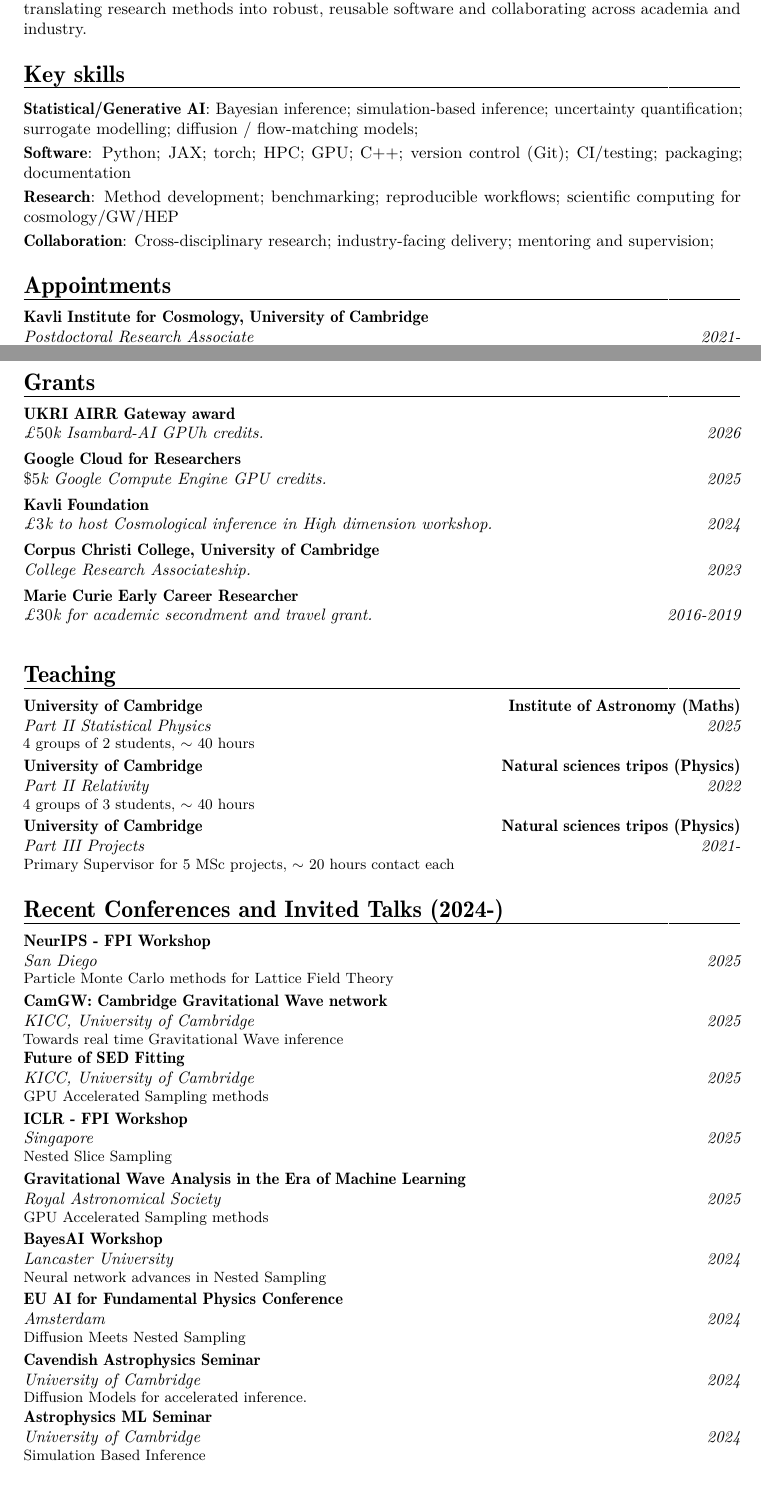
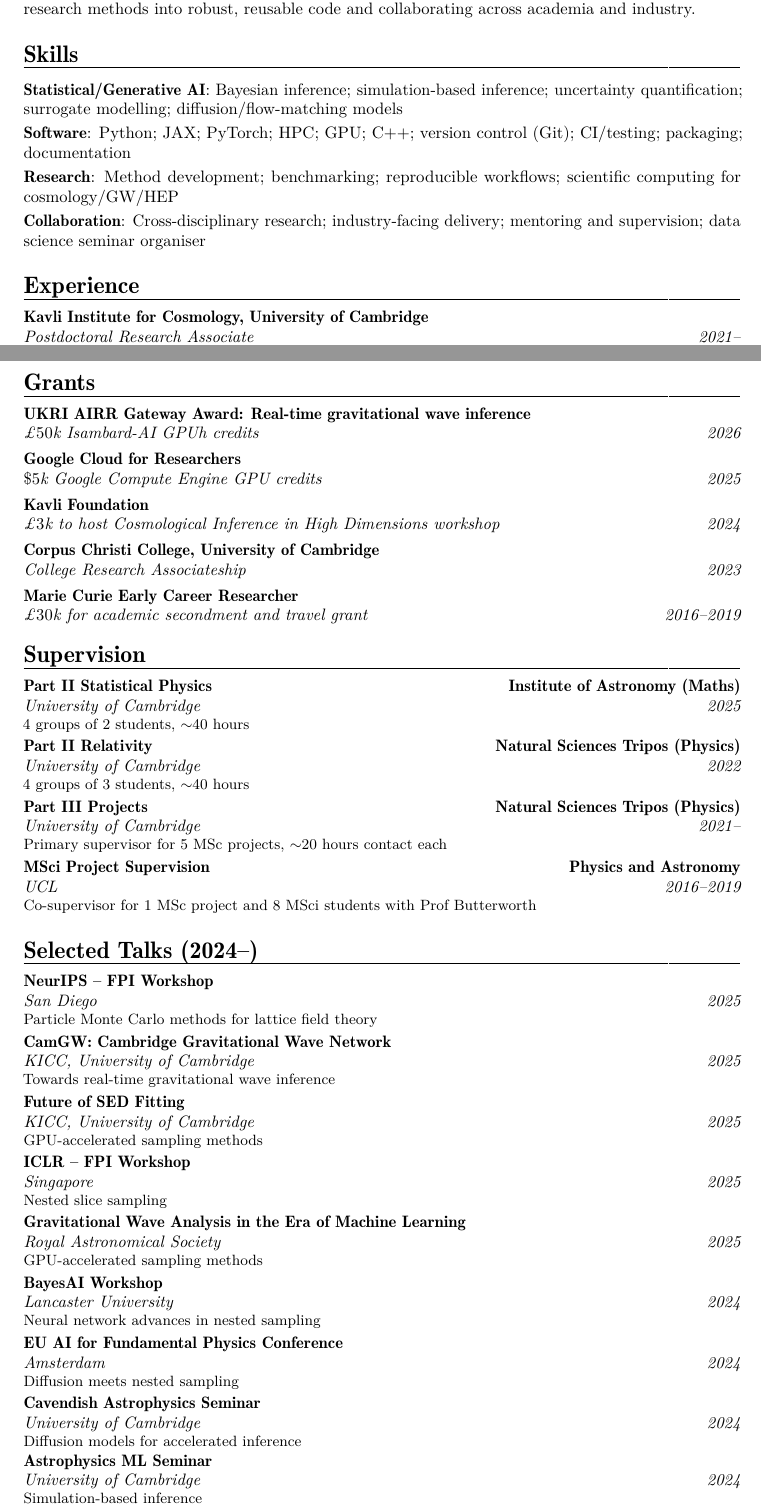
Before and after one commit to yallup/cv, a LaTeX CV (dy_cv.tex): two parts of pages 1 and 2 of 3, joined at a grey line, cut so that both start at the same text, the shorter picture padded with empty space. Compiled offline with pdfLaTeX.

Commit message:
more cv tweaks

```diff
--- a/dy_cv.tex
+++ b/dy_cv.tex
@@ -45,20 +45,20 @@
 {\begin{center} \textcolor{gray}{\footnotesize \textit{Research Themes: \textbf{MCMC $\cdot$ Nested Sampling $\cdot$ GPU-Accelerated Inference $\cdot$ Generative AI for Science}}}\end{center}}
 
 \section{Profile}
-\cvitem{}{Postdoctoral researcher in probabilistic machine learning and scientific inference, specialising in GPU-accelerated Bayesian computation and generative surrogate modelling for physical simulations. Lead developer and contributor of open-source JAX scientific software tooling, with experience translating research methods into robust, reusable software and collaborating across academia and industry.}
+\cvitem{}{Postdoctoral researcher in probabilistic machine learning and scientific inference, specialising in GPU-accelerated Bayesian computation and generative surrogate modelling for physical simulations. Lead developer and contributor to open-source JAX scientific software, with experience translating research methods into robust, reusable code and collaborating across academia and industry.}
 
-\section{Key skills}
-\cvitem{Statistical/Generative AI}{Bayesian inference; simulation-based inference; uncertainty quantification; surrogate modelling; diffusion / flow-matching models;}
-\cvitem{Software}{Python; JAX; torch; HPC; GPU; C++; version control (Git); CI/testing; packaging; documentation}
+\section{Skills}
+\cvitem{Statistical/Generative AI}{Bayesian inference; simulation-based inference; uncertainty quantification; surrogate modelling; diffusion/flow-matching models}
+\cvitem{Software}{Python; JAX; PyTorch; HPC; GPU; C++; version control (Git); CI/testing; packaging; documentation}
 \cvitem{Research}{Method development; benchmarking; reproducible workflows; scientific computing for cosmology/GW/HEP}
-\cvitem{Collaboration}{Cross-disciplinary research; industry-facing delivery; mentoring and supervision; }
+\cvitem{Collaboration}{Cross-disciplinary research; industry-facing delivery; mentoring and supervision; data science seminar organiser}
 
-\section{Appointments}
-\cventry{2021-}{Postdoctoral Research Associate}{Kavli Institute for Cosmology, University of Cambridge}{}{}{
+\section{Experience}
+\cventry{2021--}{Postdoctoral Research Associate}{Kavli Institute for Cosmology, University of Cambridge}{}{}{
   Member of the Handley-lab research group:
   \begin{itemize}
-    \item Developing GPU-accelerated inference for next-generation cosmology, gravitational wave, and particle physics experiments.
-    \item Building simulation-based inference and advanced MCMC tools in JAX/BlackJAX.
-    \item Bayesian statistics for scientific inference problems.
+    \item Developing GPU-accelerated inference for next-generation cosmology, gravitational wave, and particle physics experiments
+    \item Building simulation-based inference and advanced MCMC tools in JAX/BlackJAX
+    \item Bayesian statistics for scientific inference problems
   \end{itemize}
 }
@@ -74,28 +74,29 @@
 \cventry{2009--2013}{MSci Natural Sciences, Maths and Physics}{Durham University}{}{}{}
 
 \section{Grants}
-\cventry{2026}{$\mathsterling 50$k Isambard-AI GPUh credits.}{UKRI AIRR Gateway award}{}{}{}
-\cventry{2025}{$\mathdollar 5$k Google Compute Engine GPU credits.}{Google Cloud for Researchers}{}{}{}
-\cventry{2024}{$\mathsterling 3$k to host Cosmological inference in High dimension workshop.}{Kavli Foundation}{}{}{}
-\cventry{2023}{College Research Associateship.}{Corpus Christi College, University of Cambridge}{}{}{}
-\cventry{2016-2019}{$\mathsterling 30$k for academic secondment and travel grant.}{Marie Curie Early Career Researcher}{}{}{}
-\
-\section{Teaching}
-\cventry{2025}{Part II Statistical Physics}{University of Cambridge}{Institute of Astronomy (Maths)}{}{4 groups of 2 students, $\sim$ 40 hours}
-\cventry{2022}{Part II Relativity}{University of Cambridge}{Natural sciences tripos (Physics)}{}{4 groups of 3 students, $\sim$ 40 hours}
-\cventry{2021-}{Part III Projects}{University of Cambridge}{Natural sciences tripos (Physics)}{}{Primary Supervisor for 5 MSc projects, $\sim$ 20 hours contact each}
+\cventry{2026}{$\mathsterling 50$k Isambard-AI GPUh credits}{UKRI AIRR Gateway Award: Real-time gravitational wave inference}{}{}{}
+\cventry{2025}{$\mathdollar 5$k Google Compute Engine GPU credits}{Google Cloud for Researchers}{}{}{}
+\cventry{2024}{$\mathsterling 3$k to host Cosmological Inference in High Dimensions workshop}{Kavli Foundation}{}{}{}
+\cventry{2023}{College Research Associateship}{Corpus Christi College, University of Cambridge}{}{}{}
+\cventry{2016--2019}{$\mathsterling 30$k for academic secondment and travel grant}{Marie Curie Early Career Researcher}{}{}{}
 
-\section{Recent Conferences and Invited Talks (2024-)}
+\section{Supervision}
+\cventry{2025}{University of Cambridge}{Part II Statistical Physics}{Institute of Astronomy (Maths)}{}{4 groups of 2 students, $\sim$40 hours}
+\cventry{2022}{University of Cambridge}{Part II Relativity}{Natural Sciences Tripos (Physics)}{}{4 groups of 3 students, $\sim$40 hours}
+\cventry{2021--}{University of Cambridge}{Part III Projects}{Natural Sciences Tripos (Physics)}{}{Primary supervisor for 5 MSc projects, $\sim$20 hours contact each}
+\cventry{2016--2019}{UCL}{MSci Project Supervision}{Physics and Astronomy}{}{Co-supervisor for 1 MSc project and 8 MSci students with Prof Butterworth}
+
+\section{Selected Talks (2024--)}
 % \subsection{Invited Talks}
-\cventry{2025}{San Diego}{NeurIPS - FPI Workshop}{}{}{Particle Monte Carlo methods for Lattice Field Theory}
-\cventry{2025}{KICC, University of Cambridge}{CamGW: Cambridge Gravitational Wave network}{}{}{Towards real time Gravitational Wave inference}
-\cventry{2025}{KICC, University of Cambridge}{Future of SED Fitting}{}{}{GPU Accelerated Sampling methods}
-\cventry{2025}{Singapore}{ICLR - FPI Workshop}{}{}{Nested Slice Sampling}
-\cventry{2025}{Royal Astronomical Society}{Gravitational Wave Analysis in the Era of Machine Learning}{}{}{GPU Accelerated Sampling methods}
-\cventry{2024}{Lancaster University}{BayesAI Workshop}{}{}{Neural network advances in Nested Sampling}
-\cventry{2024}{Amsterdam}{EU AI for Fundamental Physics Conference}{}{}{Diffusion Meets Nested Sampling}
-\cventry{2024}{University of Cambridge}{Cavendish Astrophysics Seminar}{}{}{Diffusion Models for accelerated inference.}
-\cventry{2024}{University of Cambridge}{Astrophysics ML Seminar}{}{}{Simulation Based Inference}
+\cventry{2025}{San Diego}{NeurIPS -- FPI Workshop}{}{}{Particle Monte Carlo methods for lattice field theory}
+\cventry{2025}{KICC, University of Cambridge}{CamGW: Cambridge Gravitational Wave Network}{}{}{Towards real-time gravitational wave inference}
+\cventry{2025}{KICC, University of Cambridge}{Future of SED Fitting}{}{}{GPU-accelerated sampling methods}
+\cventry{2025}{Singapore}{ICLR -- FPI Workshop}{}{}{Nested slice sampling}
+\cventry{2025}{Royal Astronomical Society}{Gravitational Wave Analysis in the Era of Machine Learning}{}{}{GPU-accelerated sampling methods}
+\cventry{2024}{Lancaster University}{BayesAI Workshop}{}{}{Neural network advances in nested sampling}
+\cventry{2024}{Amsterdam}{EU AI for Fundamental Physics Conference}{}{}{Diffusion meets nested sampling}
+\cventry{2024}{University of Cambridge}{Cavendish Astrophysics Seminar}{}{}{Diffusion models for accelerated inference}
+\cventry{2024}{University of Cambridge}{Astrophysics ML Seminar}{}{}{Simulation-based inference}
 
 % \section{Publication Impact}
 % \cvitem{}{ICLR FPI Workshop 2025 (peer-reviewed ML workshop; code: \href{https://openreview.net/forum?id=ekbkMSuPo4}{OpenReview}).}
```
Also changed, not shown: dy_cv.pdf, dy_cv.tex (12 more changed lines).
